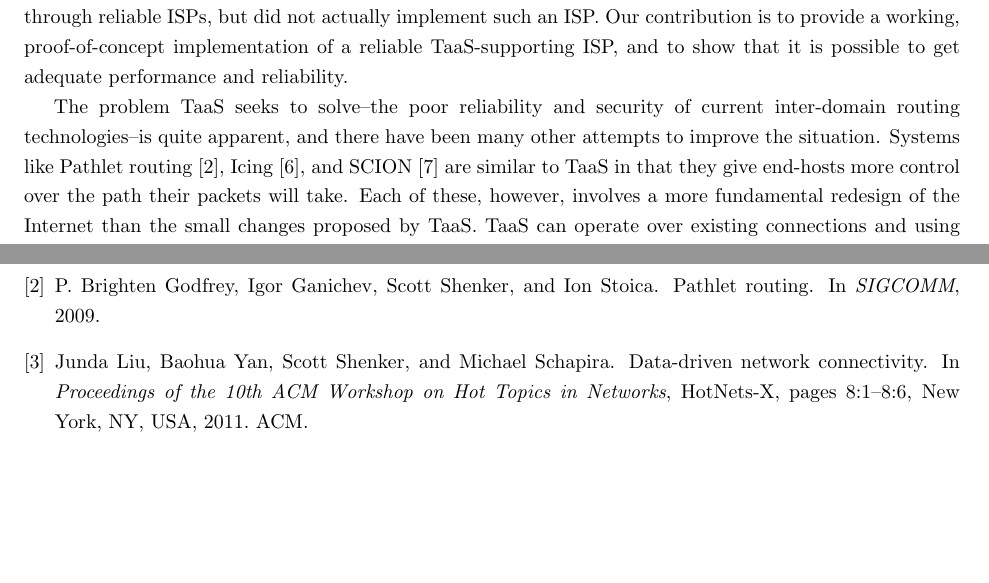
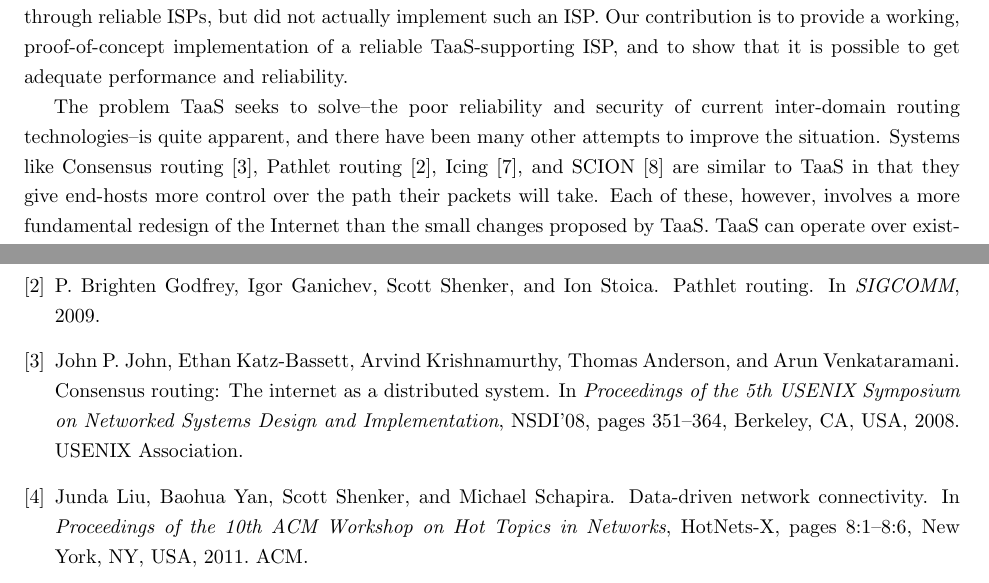
Before and after one commit to dwoos/reliable-isp, a LaTeX document (5page.tex, which reads bibliography.bib): two parts of pages 2 and 9 of 9, joined at a grey line, cut so that both start at the same text, the shorter picture padded with empty space. Compiled offline with pdfLaTeX.

Commit message:
consensus

```diff
--- a/5page.tex
+++ b/5page.tex
@@ -100,13 +101,14 @@ is possible to get adequate performance and reliability.
 The problem TaaS seeks to solve--the poor reliability and security of
 current inter-domain routing technologies--is quite apparent, and
 there have been many other attempts to improve the situation. Systems
-like Pathlet routing \cite{pathlet}, Icing \cite{icing}, and SCION
-\cite{scion} are similar to TaaS in that they give end-hosts more
-control over the path their packets will take. Each of these, however,
-involves a more fundamental redesign of the Internet than the small
-changes proposed by TaaS. TaaS can operate over existing connections
-and using existing protocols, only requiring changes at the edges of
-ISPs wishing to provide TaaS services.
+like Consensus routing \cite{consensus}, Pathlet routing
+\cite{pathlet}, Icing \cite{icing}, and SCION \cite{scion} are similar
+to TaaS in that they give end-hosts more control over the path their
+packets will take. Each of these, however, involves a more fundamental
+redesign of the Internet than the small changes proposed by TaaS. TaaS
+can operate over existing connections and using existing protocols,
+only requiring changes at the edges of ISPs wishing to provide TaaS
+services.
 
 Another area of related work is in Software Defined
 Networking. Systems like Frenetic \cite{frenetic} allow users to
--- a/bibliography.bib
+++ b/bibliography.bib
@@ -79,3 +79,13 @@ title = {TAAS (Unpublished)}
  publisher = {ACM},
  address = {New York, NY, USA},
 }
+
+@inproceedings{consensus,
+ author = {John, John P. and Katz-Bassett, Ethan and Krishnamurthy, Arvind and Anderson, Thomas and Venkataramani, Arun},
+ title = {Consensus Routing: The Internet As a Distributed System},
+ booktitle = {Proceedings of the 5th USENIX Symposium on Networked Systems Design and Implementation},
+ series = {NSDI'08},
+ year = {2008},
+ isbn = {111-999-5555-22-1},
+ location = {San Francisco, California},
+ pages = {351--364},
```
Also changed, not shown: 5page.tex (13 more changed lines), bibliography.bib (6 more changed lines).
